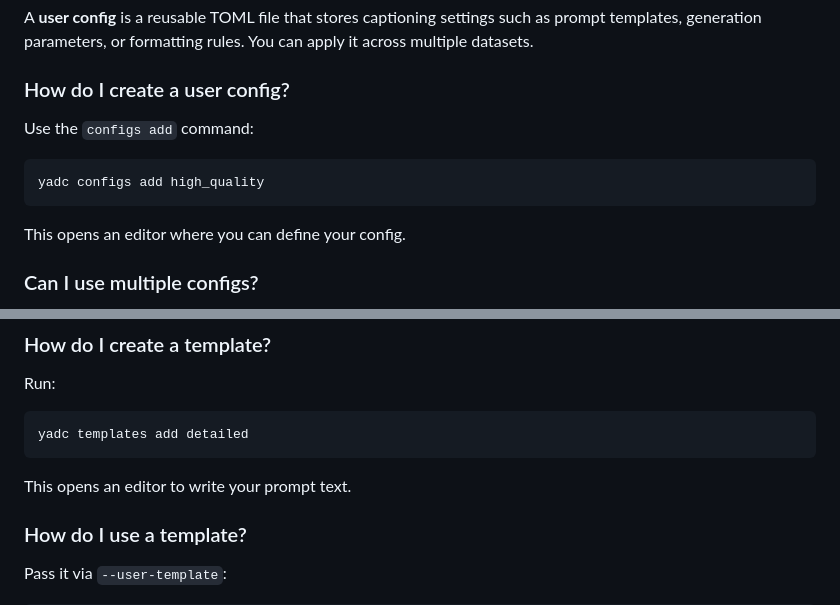
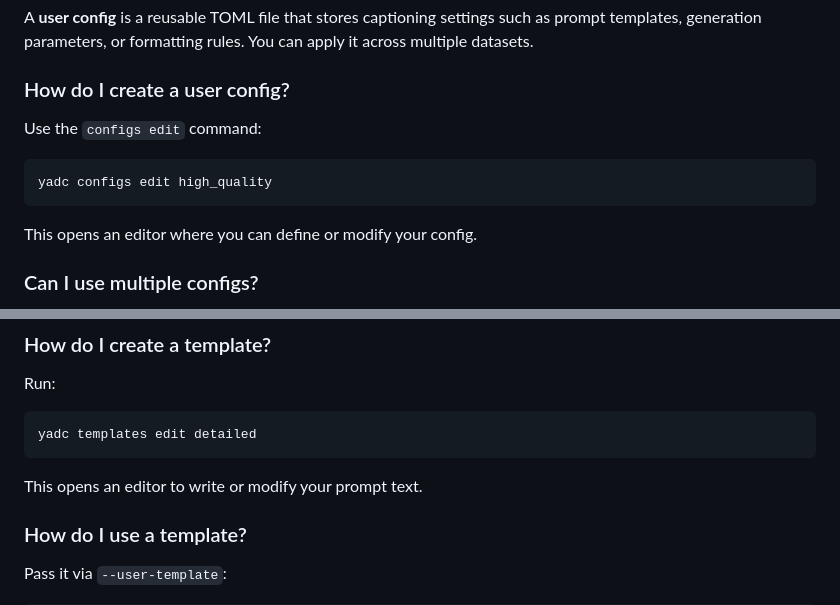
Before and after one commit to itterative/yadc, a Markdown page: docs/FAQ.md, 2 parts joined by grey strips. GitHub-like rendering.

Commit message:
docs: replace add/edit with edit for templates and configs

````diff
--- a/docs/FAQ.md
+++ b/docs/FAQ.md
@@ -58,13 +58,13 @@ A **user config** is a reusable TOML file that stores captioning settings such a
 
 ### How do I create a user config?
 
-Use the `configs add` command:
+Use the `configs edit` command:
 
 ```bash
-yadc configs add high_quality
+yadc configs edit high_quality
 ```
 
-This opens an editor where you can define your config.
+This opens an editor where you can define or modify your config.
 
 ### Can I use multiple configs?
 
@@ -130,10 +130,10 @@ A **user template** is a reusable prompt used during captioning (e.g., "Describe
 Run:
 
 ```bash
-yadc templates add detailed
+yadc templates edit detailed
 ```
 
-This opens an editor to write your prompt text.
+This opens an editor to write or modify your prompt text.
 
 ### How do I use a template?
 
````
Also changed, not shown: docs/ADVANCED_USAGE.md (+2 -2 lines), docs/CLI_USAGE.md (+6 -18 lines).
